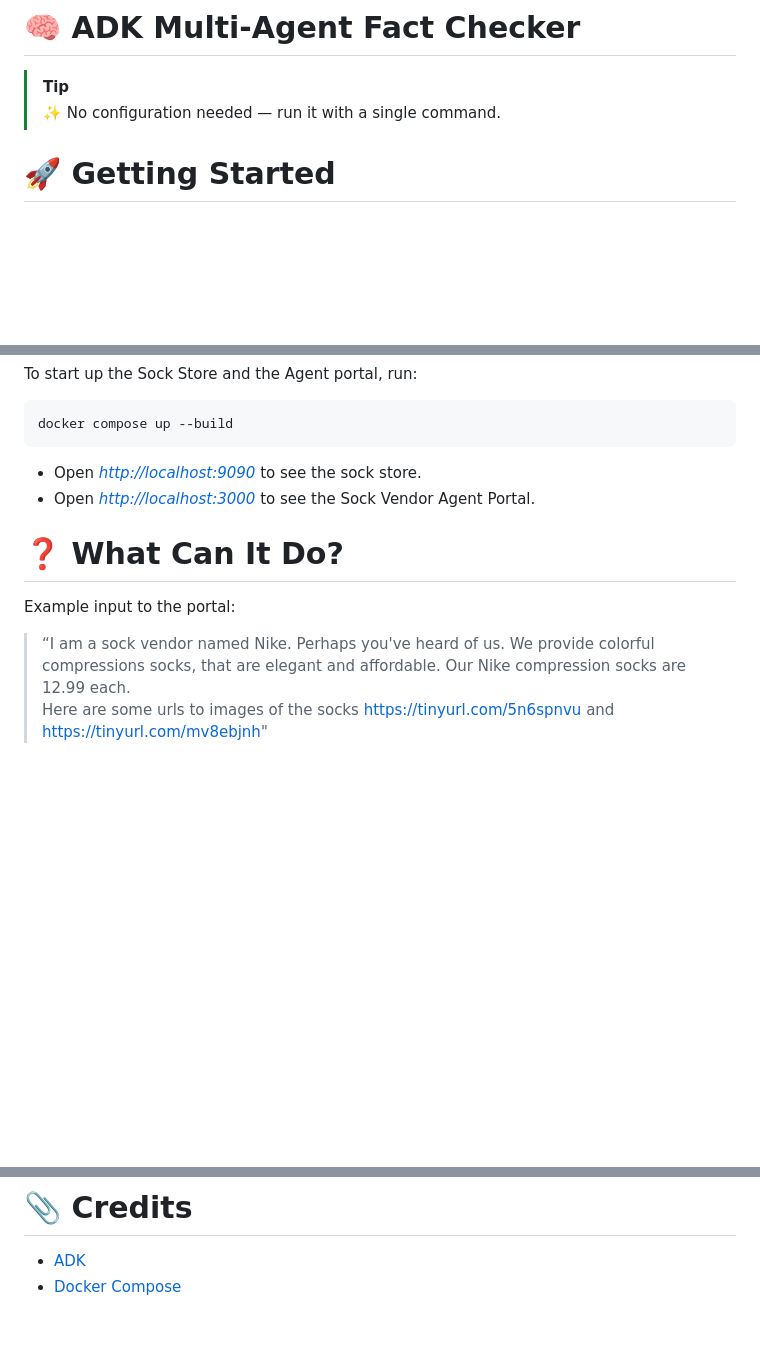
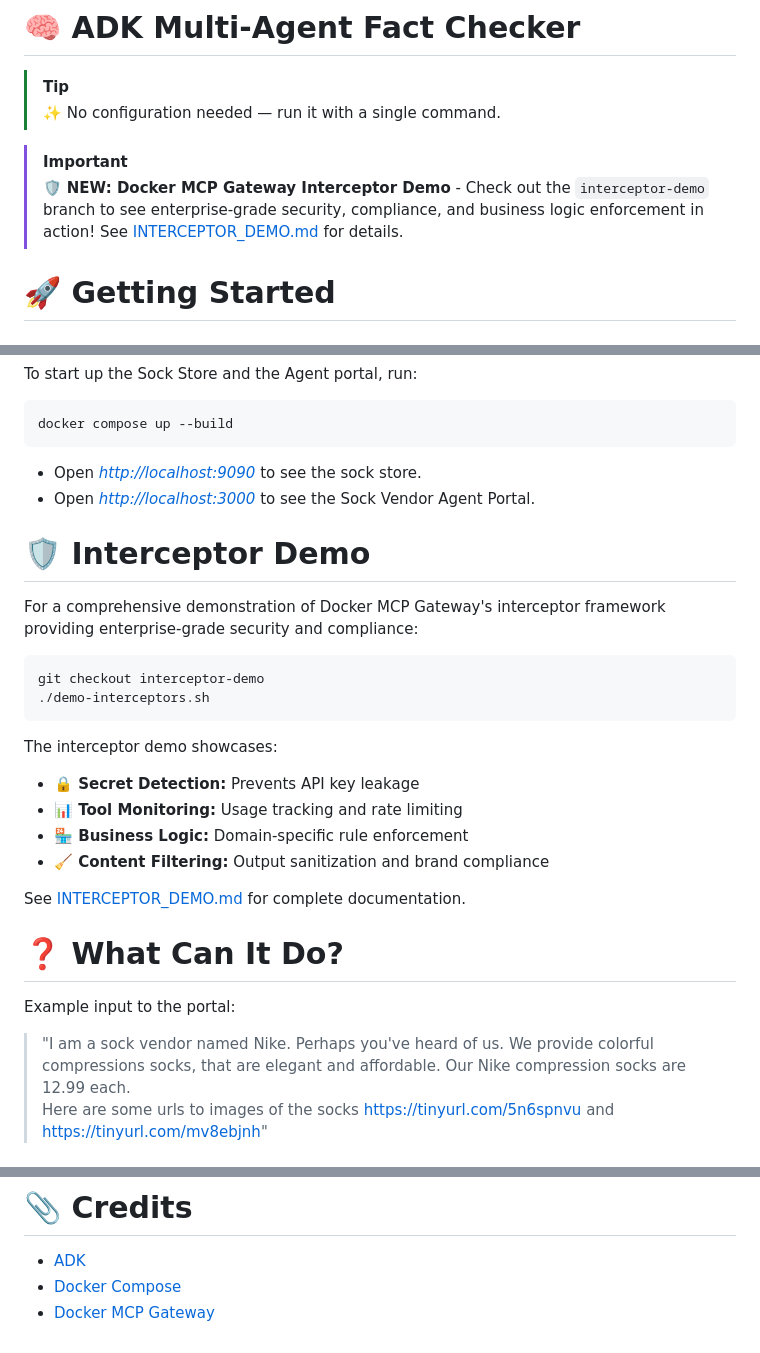
Before and after one commit to ajeetraina/sock-store-demo, a Markdown page: README.md, 3 parts joined by grey strips. Drawn GitHub-style; blank space fills up the shorter version.

Commit message:
Update README to highlight the new interceptor demo capabilities

````diff
--- a/README.md
+++ b/README.md
@@ -2,6 +2,9 @@
 
 > [!Tip]
 > ✨ No configuration needed — run it with a single command.
+
+> [!Important]
+> 🛡️ **NEW: Docker MCP Gateway Interceptor Demo** - Check out the `interceptor-demo` branch to see enterprise-grade security, compliance, and business logic enforcement in action! See [INTERCEPTOR_DEMO.md](./INTERCEPTOR_DEMO.md) for details.
 
 # 🚀 Getting Started
 
@@ -41,11 +44,28 @@ docker compose up --build
 + Open [*http://localhost:9090*](http://localhost:9090) to see the sock store.
 + Open [*http://localhost:3000*](http://localhost:3000) to see the Sock Vendor Agent Portal.
 
+# 🛡️ Interceptor Demo
+
+For a comprehensive demonstration of Docker MCP Gateway's interceptor framework providing enterprise-grade security and compliance:
+
+```sh
+git checkout interceptor-demo
+./demo-interceptors.sh
+```
+
+The interceptor demo showcases:
+- **🔒 Secret Detection:** Prevents API key leakage
+- **📊 Tool Monitoring:** Usage tracking and rate limiting
+- **🏪 Business Logic:** Domain-specific rule enforcement
+- **🧹 Content Filtering:** Output sanitization and brand compliance
+
+See [INTERCEPTOR_DEMO.md](./INTERCEPTOR_DEMO.md) for complete documentation.
+
 # ❓ What Can It Do?
 
 Example input to the portal:
 
-> “I am a sock vendor named Nike. Perhaps you've heard of us. We provide colorful compressions socks,
+> "I am a sock vendor named Nike. Perhaps you've heard of us. We provide colorful compressions socks,
 > that are elegant and affordable.  Our Nike compression socks are 12.99 each.
 > Here are some urls to images of the socks <https://tinyurl.com/5n6spnvu> and
 > <https://tinyurl.com/mv8ebjnh>"
@@ -84,6 +104,7 @@ docker compose down -v
 
 + [ADK]
 + [Docker Compose]
++ [Docker MCP Gateway](https://github.com/docker/mcp-gateway)
 
 [ADK]: https://google.github.io/adk-docs/
 [Docker Compose]: https://github.com/docker/compose
````
